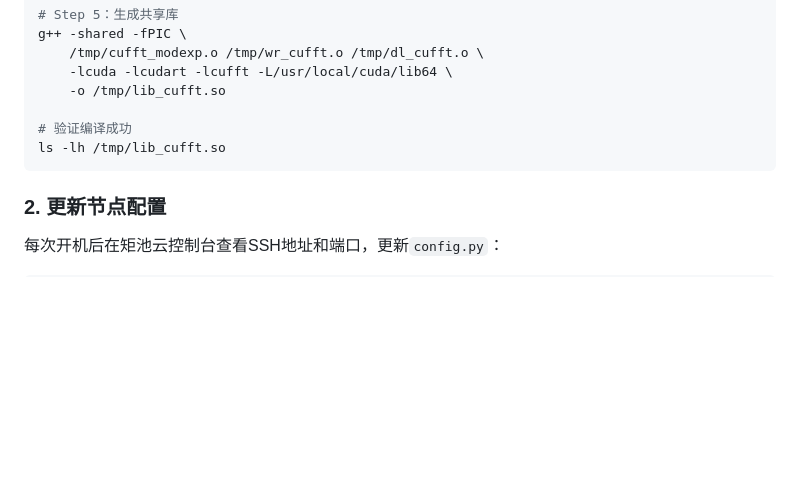
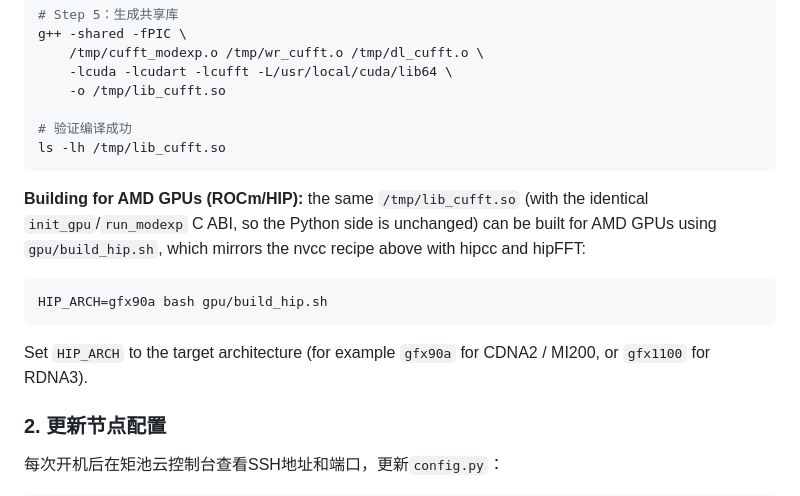
Before and after one commit to Samarvivian/3P-ADMM-PC2, a Markdown page: README.md, the part around the change. Drawn GitHub-style; blank space fills up the shorter version.

Commit message:
[ROCm] Document the AMD GPU (ROCm/HIP) build in the README
Authored with the assistance of Claude (Anthropic).

````diff
--- a/README.md
+++ b/README.md
@@ -197,6 +197,12 @@ g++ -shared -fPIC \
 ls -lh /tmp/lib_cufft.so
 ```
 
+**Building for AMD GPUs (ROCm/HIP):** the same `/tmp/lib_cufft.so` (with the identical `init_gpu`/`run_modexp` C ABI, so the Python side is unchanged) can be built for AMD GPUs using `gpu/build_hip.sh`, which mirrors the nvcc recipe above with hipcc and hipFFT:
+```
+HIP_ARCH=gfx90a bash gpu/build_hip.sh
+```
+Set `HIP_ARCH` to the target architecture (for example `gfx90a` for CDNA2 / MI200, or `gfx1100` for RDNA3).
+
 ### 2. 更新节点配置
 
 每次开机后在矩池云控制台查看SSH地址和端口，更新`config.py`：
````
